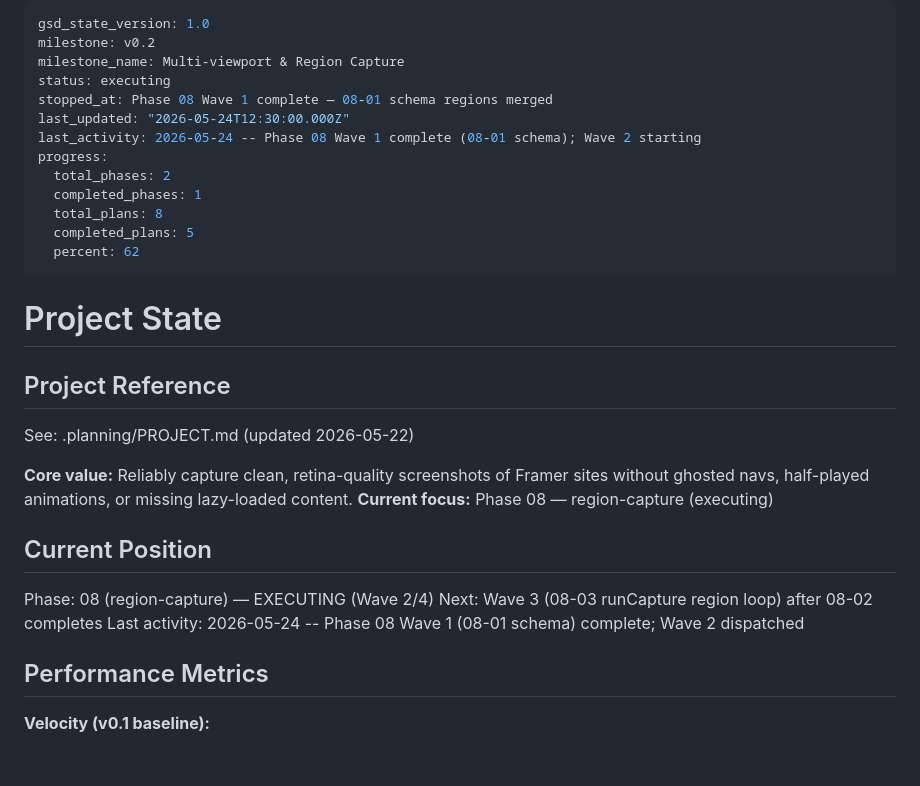
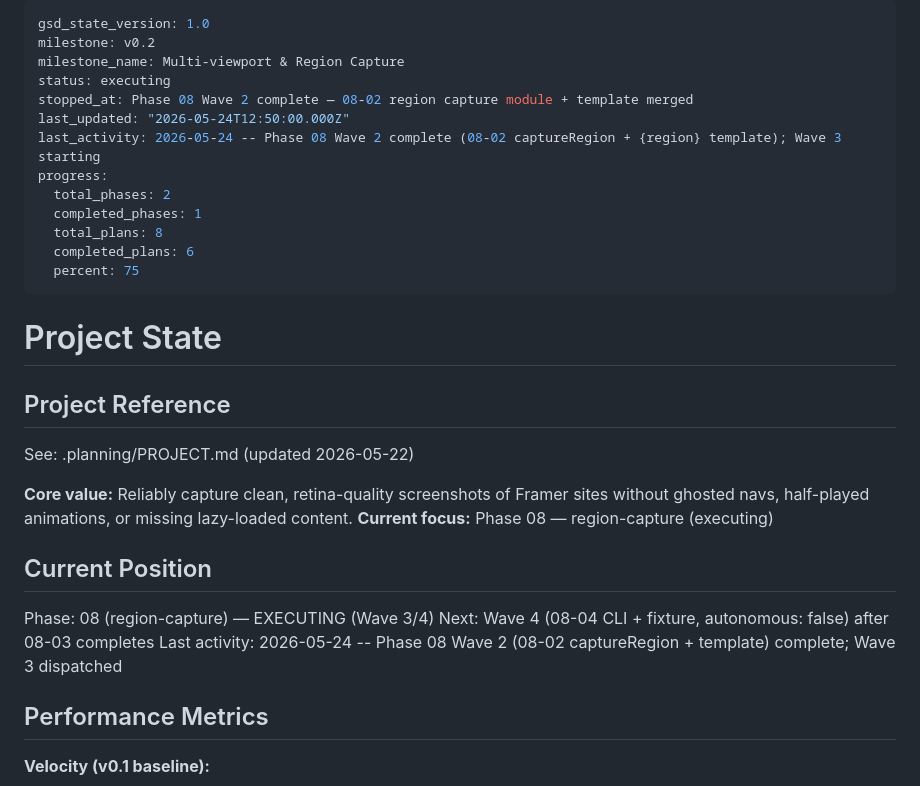
Before and after one commit to granqvistsanna-web/frameshot, a Markdown page: .planning/STATE.md, the part around the change. Rendered like a GitHub page; blank space fills up the shorter version.

Commit message:
docs(phase-08): wave 2 complete — 08-02 captureRegion module + {region} template merged

```diff
--- a/.planning/STATE.md
+++ b/.planning/STATE.md
@@ -3,15 +3,15 @@ gsd_state_version: 1.0
 milestone: v0.2
 milestone_name: Multi-viewport & Region Capture
 status: executing
-stopped_at: Phase 08 Wave 1 complete — 08-01 schema regions merged
-last_updated: "2026-05-24T12:30:00.000Z"
-last_activity: 2026-05-24 -- Phase 08 Wave 1 complete (08-01 schema); Wave 2 starting
+stopped_at: Phase 08 Wave 2 complete — 08-02 region capture module + template merged
+last_updated: "2026-05-24T12:50:00.000Z"
+last_activity: 2026-05-24 -- Phase 08 Wave 2 complete (08-02 captureRegion + {region} template); Wave 3 starting
 progress:
   total_phases: 2
   completed_phases: 1
   total_plans: 8
-  completed_plans: 5
-  percent: 62
+  completed_plans: 6
+  percent: 75
 ---
 
 # Project State
@@ -25,9 +25,9 @@ See: .planning/PROJECT.md (updated 2026-05-22)
 
 ## Current Position
 
-Phase: 08 (region-capture) — EXECUTING (Wave 2/4)
-Next: Wave 3 (08-03 runCapture region loop) after 08-02 completes
-Last activity: 2026-05-24 -- Phase 08 Wave 1 (08-01 schema) complete; Wave 2 dispatched
+Phase: 08 (region-capture) — EXECUTING (Wave 3/4)
+Next: Wave 4 (08-04 CLI + fixture, autonomous: false) after 08-03 completes
+Last activity: 2026-05-24 -- Phase 08 Wave 2 (08-02 captureRegion + template) complete; Wave 3 dispatched
 
 ## Performance Metrics
 
```
Also changed, not shown: .planning/ROADMAP.md (+2 -2 lines).
